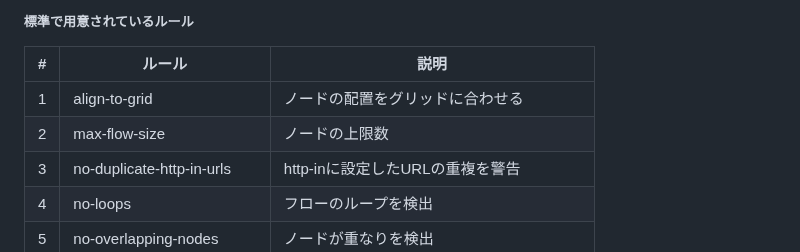
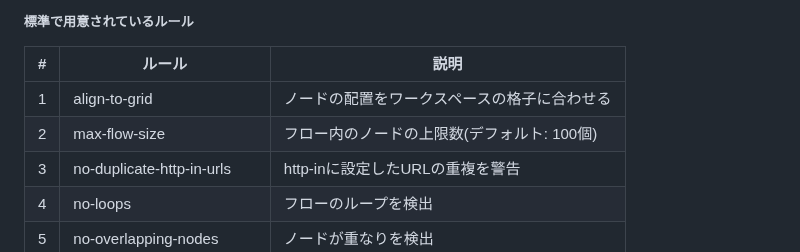
Before and after one commit to kazuhitoyokoi/flow-linter, a Markdown page: README.md, the part around the change. Drawn GitHub-style.

```diff
--- a/README.md
+++ b/README.md
@@ -76,8 +76,8 @@ $ npm install nrlint
 ##### 標準で用意されているルール
 | # | ルール                     | 説明 |
 | - | ------------------------- | ---- |
-| 1 | align-to-grid             | ノードの配置をグリッドに合わせる |
-| 2 | max-flow-size             | ノードの上限数 |
+| 1 | align-to-grid             | ノードの配置をワークスペースの格子に合わせる |
+| 2 | max-flow-size             | フロー内のノードの上限数(デフォルト: 100個) |
 | 3 | no-duplicate-http-in-urls | http-inに設定したURLの重複を警告 |
 | 4 | no-loops                  | フローのループを検出 |
 | 5 | no-overlapping-nodes      | ノードが重なりを検出 |
```
